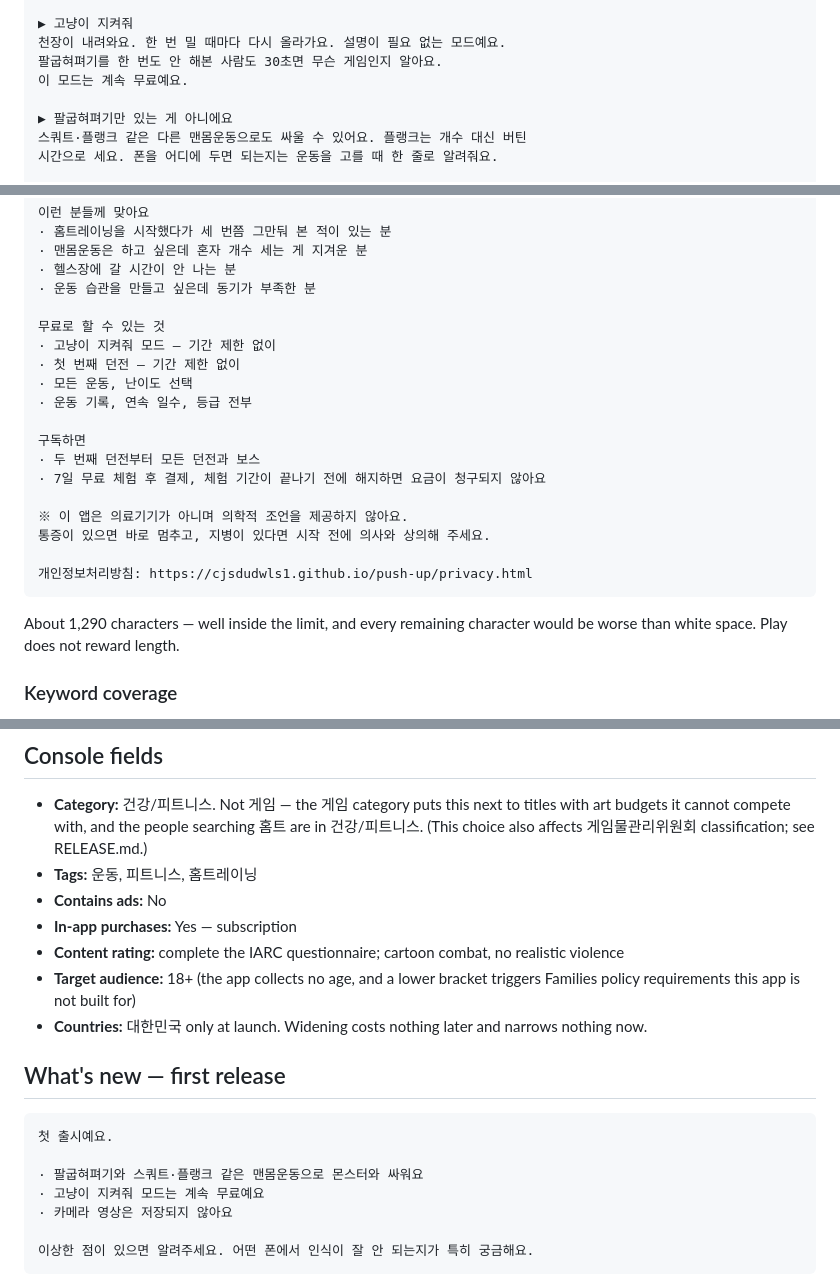
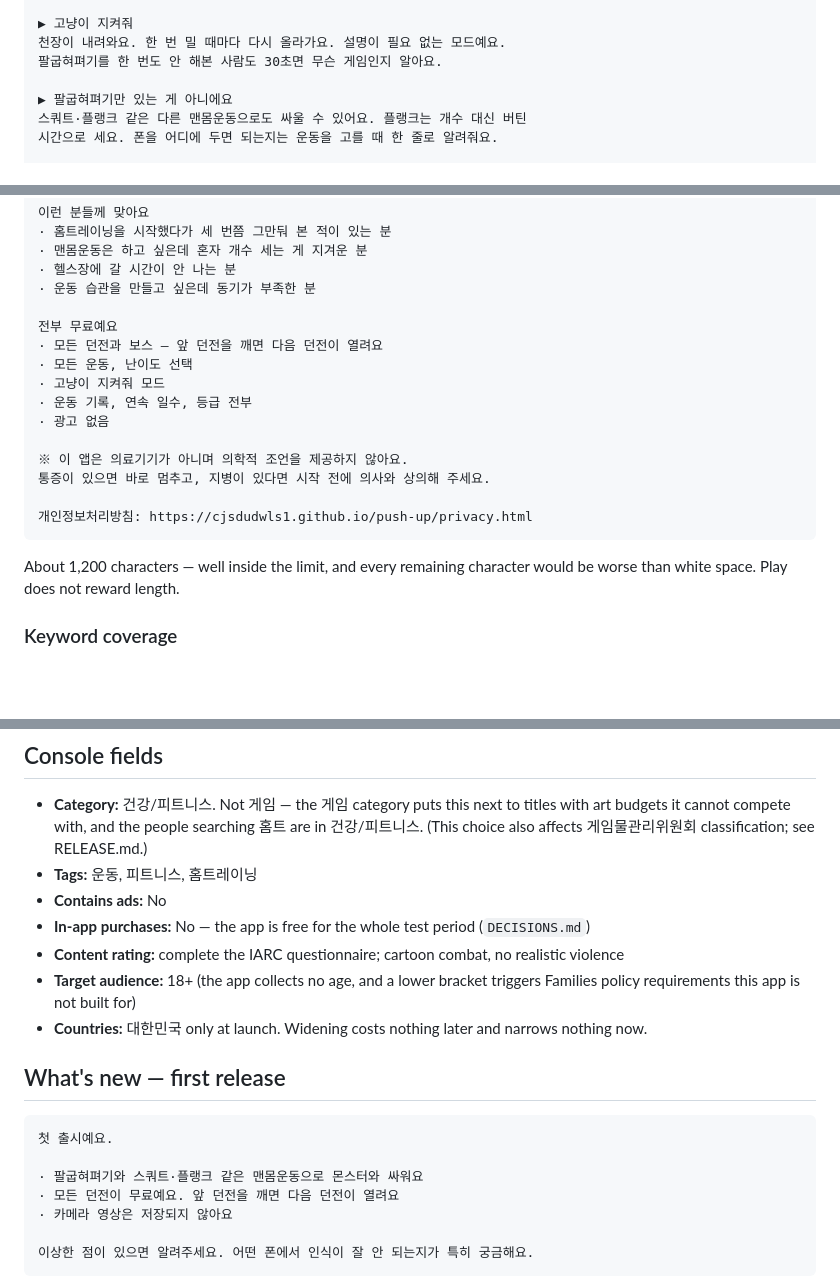
Before and after one commit to cjsdudwls1/push-up, a Markdown page: docs/STORE_LISTING.md, 3 parts joined by grey strips. GitHub-like rendering; blank space fills up the shorter version.

Commit message:
Say in the store listing that everything is free
The listing drafted for the Console still sold a subscription: its full
description split 무료로 할 수 있는 것 from 구독하면 with a 7-day trial, the
Console fields declared in-app purchases, and the first release's notes
singled out 고냥이 as the mode that stays free. None of that is true of a
version with no billing in it, and the store page would have promised a
trial nobody could start.

The description now ends with one 전부 무료예요 block: every dungeon and boss,
opened by clearing the one before, every movement, 고냥이, the records, no
ads. The line that set 고냥이 apart as free is gone from the description and
the release notes, since it now reads as if the rest were not. In-app
purchases is No. The description's measured length is updated to about 1,200
characters.

Co-Authored-By: Claude Opus 5.5 <noreply@anthropic.com>
Claude-Session: https://claude.ai/code/session_01Ahn6PV7CY1fbqfVqRo33t3

````diff
--- a/docs/STORE_LISTING.md
+++ b/docs/STORE_LISTING.md
@@ -67,7 +67,6 @@ with the objection that kills installs for a camera app.
 ▶ 고냥이 지켜줘
 천장이 내려와요. 한 번 밀 때마다 다시 올라가요. 설명이 필요 없는 모드예요.
 팔굽혀펴기를 한 번도 안 해본 사람도 30초면 무슨 게임인지 알아요.
-이 모드는 계속 무료예요.
 
 ▶ 팔굽혀펴기만 있는 게 아니에요
 스쿼트·플랭크 같은 다른 맨몸운동으로도 싸울 수 있어요. 플랭크는 개수 대신 버틴
@@ -87,15 +86,12 @@ with the objection that kills installs for a camera app.
 · 헬스장에 갈 시간이 안 나는 분
 · 운동 습관을 만들고 싶은데 동기가 부족한 분
 
-무료로 할 수 있는 것
-· 고냥이 지켜줘 모드 — 기간 제한 없이
-· 첫 번째 던전 — 기간 제한 없이
+전부 무료예요
+· 모든 던전과 보스 — 앞 던전을 깨면 다음 던전이 열려요
 · 모든 운동, 난이도 선택
+· 고냥이 지켜줘 모드
 · 운동 기록, 연속 일수, 등급 전부
-
-구독하면
-· 두 번째 던전부터 모든 던전과 보스
-· 7일 무료 체험 후 결제, 체험 기간이 끝나기 전에 해지하면 요금이 청구되지 않아요
+· 광고 없음
 
 ※ 이 앱은 의료기기가 아니며 의학적 조언을 제공하지 않아요.
 통증이 있으면 바로 멈추고, 지병이 있다면 시작 전에 의사와 상의해 주세요.
@@ -103,7 +99,7 @@ with the objection that kills installs for a camera app.
 개인정보처리방침: https://cjsdudwls1.github.io/push-up/privacy.html
 ```
 
-About 1,290 characters — well inside the limit, and every remaining character would be worse than
+About 1,200 characters — well inside the limit, and every remaining character would be worse than
 white space. Play does not reward length.
 
 ### Keyword coverage
@@ -157,7 +153,7 @@ Shoot all eight in one session on the real device once `:app` builds. Do not moc
   (This choice also affects 게임물관리위원회 classification; see RELEASE.md.)
 - **Tags:** 운동, 피트니스, 홈트레이닝
 - **Contains ads:** No
-- **In-app purchases:** Yes — subscription
+- **In-app purchases:** No — the app is free for the whole test period (`DECISIONS.md`)
 - **Content rating:** complete the IARC questionnaire; cartoon combat, no realistic violence
 - **Target audience:** 18+ (the app collects no age, and a lower bracket triggers Families policy
   requirements this app is not built for)
@@ -169,7 +165,7 @@ Shoot all eight in one session on the real device once `:app` builds. Do not moc
 첫 출시예요.
 
 · 팔굽혀펴기와 스쿼트·플랭크 같은 맨몸운동으로 몬스터와 싸워요
-· 고냥이 지켜줘 모드는 계속 무료예요
+· 모든 던전이 무료예요. 앞 던전을 깨면 다음 던전이 열려요
 · 카메라 영상은 저장되지 않아요
 
 이상한 점이 있으면 알려주세요. 어떤 폰에서 인식이 잘 안 되는지가 특히 궁금해요.
````
